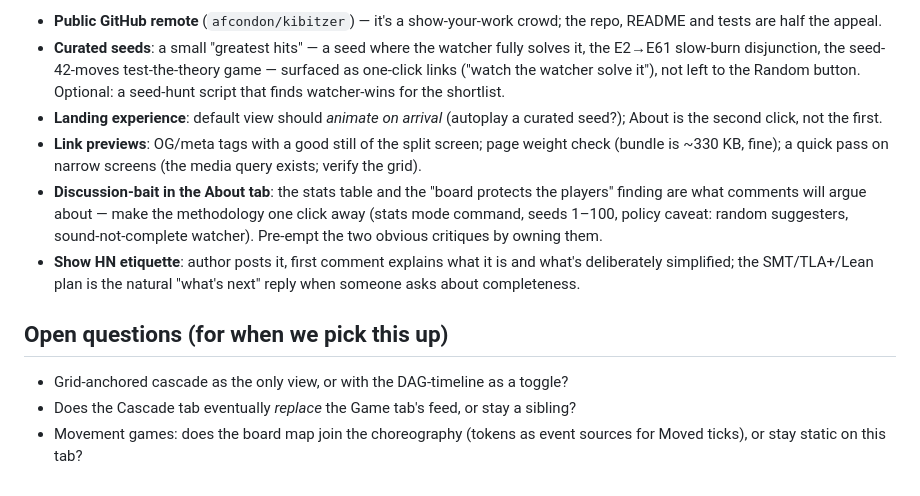
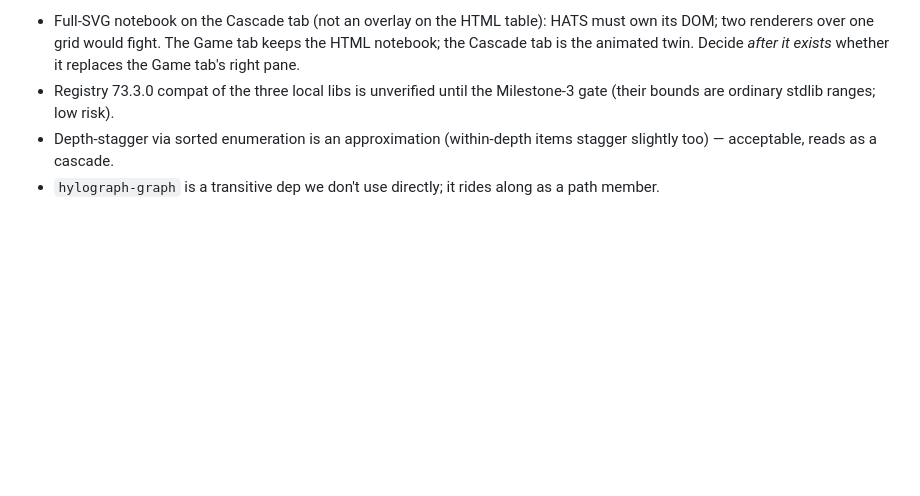
Before and after one commit to afcondon/kibitzer, a Markdown page: docs/hylograph-cascade-plan.md, the part around one of its changes. Rendered like a GitHub page; blank space fills up the shorter version.

```diff
--- a/docs/hylograph-cascade-plan.md
+++ b/docs/hylograph-cascade-plan.md
@@ -169,29 +91,4 @@ but a Show HN gets one shot, so before posting:
-- **Public GitHub remote** (`afcondon/kibitzer`) — it's a
-  show-your-work crowd; the repo, README and tests are half the appeal.
-- **Curated seeds**: a small "greatest hits" — a seed where the watcher
-  fully solves it, the E2→E61 slow-burn disjunction, the seed-42-moves
-  test-the-theory game — surfaced as one-click links ("watch the
-  watcher solve it"), not left to the Random button. Optional: a
-  seed-hunt script that finds watcher-wins for the shortlist.
-- **Landing experience**: default view should *animate on arrival*
-  (autoplay a curated seed?); About is the second click, not the first.
-- **Link previews**: OG/meta tags with a good still of the split
-  screen; page weight check (bundle is ~330 KB, fine); a quick pass on
-  narrow screens (the media query exists; verify the grid).
-- **Discussion-bait in the About tab**: the stats table and the
-  "board protects the players" finding are what comments will argue
-  about — make the methodology one click away (stats mode command,
-  seeds 1–100, policy caveat: random suggesters, sound-not-complete
-  watcher). Pre-empt the two obvious critiques by owning them.
-- **Show HN etiquette**: author posts it, first comment explains what
-  it is and what's deliberately simplified; the SMT/TLA+/Lean plan is
-  the natural "what's next" reply when someone asks about completeness.
-
-## Open questions (for when we pick this up)
-
-- Grid-anchored cascade as the only view, or with the DAG-timeline as
-  a toggle?
-- Does the Cascade tab eventually *replace* the Game tab's feed, or
-  stay a sibling?
-- Movement games: does the board map join the choreography (tokens as
-  event sources for Moved ticks), or stay static on this tab?
+- Full-SVG notebook on the Cascade tab (not an overlay on the HTML table): HATS must own its DOM; two renderers over one grid would fight. The Game tab keeps the HTML notebook; the Cascade tab is the animated twin. Decide *after it exists* whether it replaces the Game tab's right pane.
+- Registry 73.3.0 compat of the three local libs is unverified until the Milestone-3 gate (their bounds are ordinary stdlib ranges; low risk).
+- Depth-stagger via sorted enumeration is an approximation (within-depth items stagger slightly too) — acceptable, reads as a cascade.
+- `hylograph-graph` is a transitive dep we don't use directly; it rides along as a path member.
```
Also changed, not shown: other parts of docs/hylograph-cascade-plan.md (+56 -134 lines).
